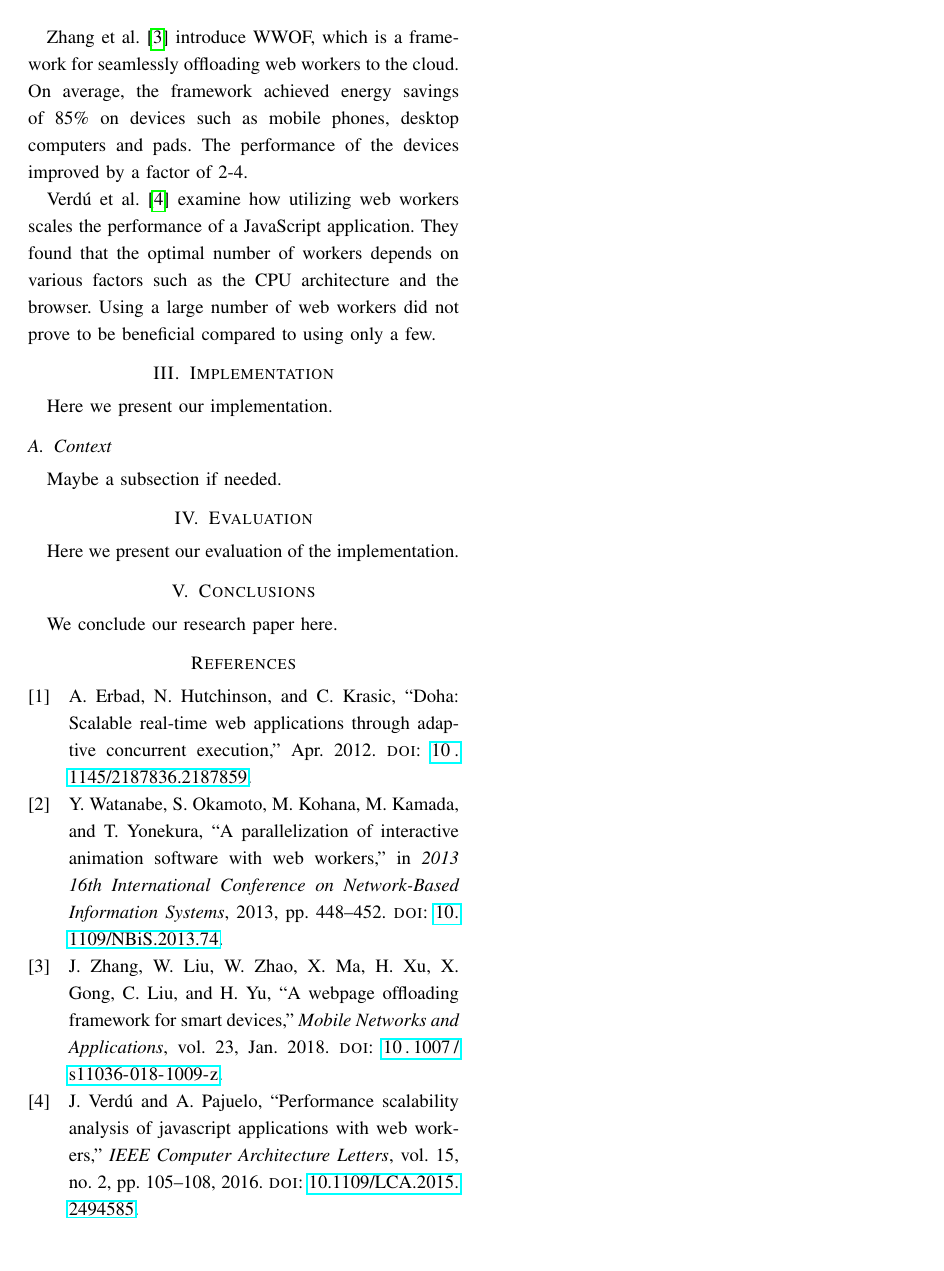
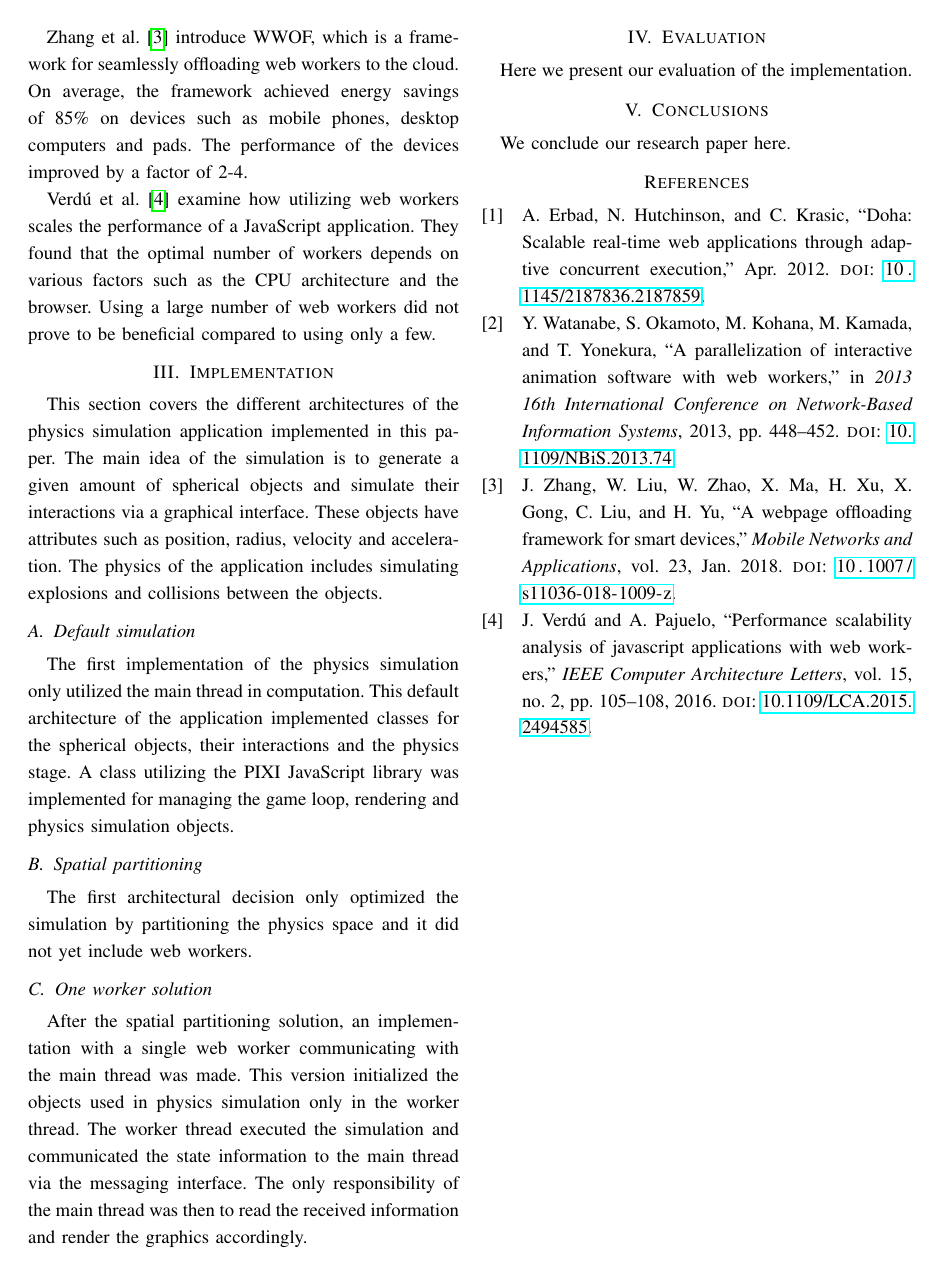
Before and after one commit to Malassu/WebWorkers, a LaTeX paper (report/final_report.tex): page 2 of 2. The pictures show the PDF file report/final_report.pdf that the author committed with the source.

Commit message:
List implementations in repport

```diff
--- a/report/final_report.tex
+++ b/report/final_report.tex
@@ -97,12 +97,28 @@ Verdú et al. \cite{verdu} examine how utilizing web workers scales the performa
 \section{Implementation}
 \label{sec:implementation}
 
-Here we present our implementation.
+This section covers the different architectures of the physics simulation application implemented in this paper. The main idea of the simulation is to generate a given amount
+of spherical objects and simulate their interactions via a graphical interface. These objects have attributes such as position, radius, velocity and acceleration. The
+physics of the application includes simulating explosions and collisions between the objects.
 
-\subsection{Context}
-\label{sec:context}
+\subsection{Default simulation}
+\label{sec:default}
 
-Maybe a subsection if needed.
+The first implementation of the physics simulation only utilized the main thread in computation. This default architecture of the application implemented classes for the
+spherical objects, their interactions and the physics stage. A class utilizing the PIXI JavaScript library was implemented for managing the game loop, rendering and
+physics simulation objects.
+
+\subsection{Spatial partitioning}
+\label{sec:spatial}
+
+The first architectural decision only optimized the simulation by partitioning the physics space and it did not yet include web workers.
+
+\subsection{One worker solution}
+\label{sec:1workers}
+
+After the spatial partitioning solution, an implementation with a single web worker communicating with the main thread was made. This version initialized the objects used
+in physics simulation only in the worker thread. The worker thread executed the simulation and communicated the state information to the main thread via the messaging
+interface. The only responsibility of the main thread was then to read the received information and render the graphics accordingly.
 
 %%%%%%%%%%%%%%%%%%%%%%%%%%%%%%%%%%%%%%%%%%%%%%%%%%%%%
 \section{Evaluation}
```
Also changed, not shown: report/final_report.pdf.
